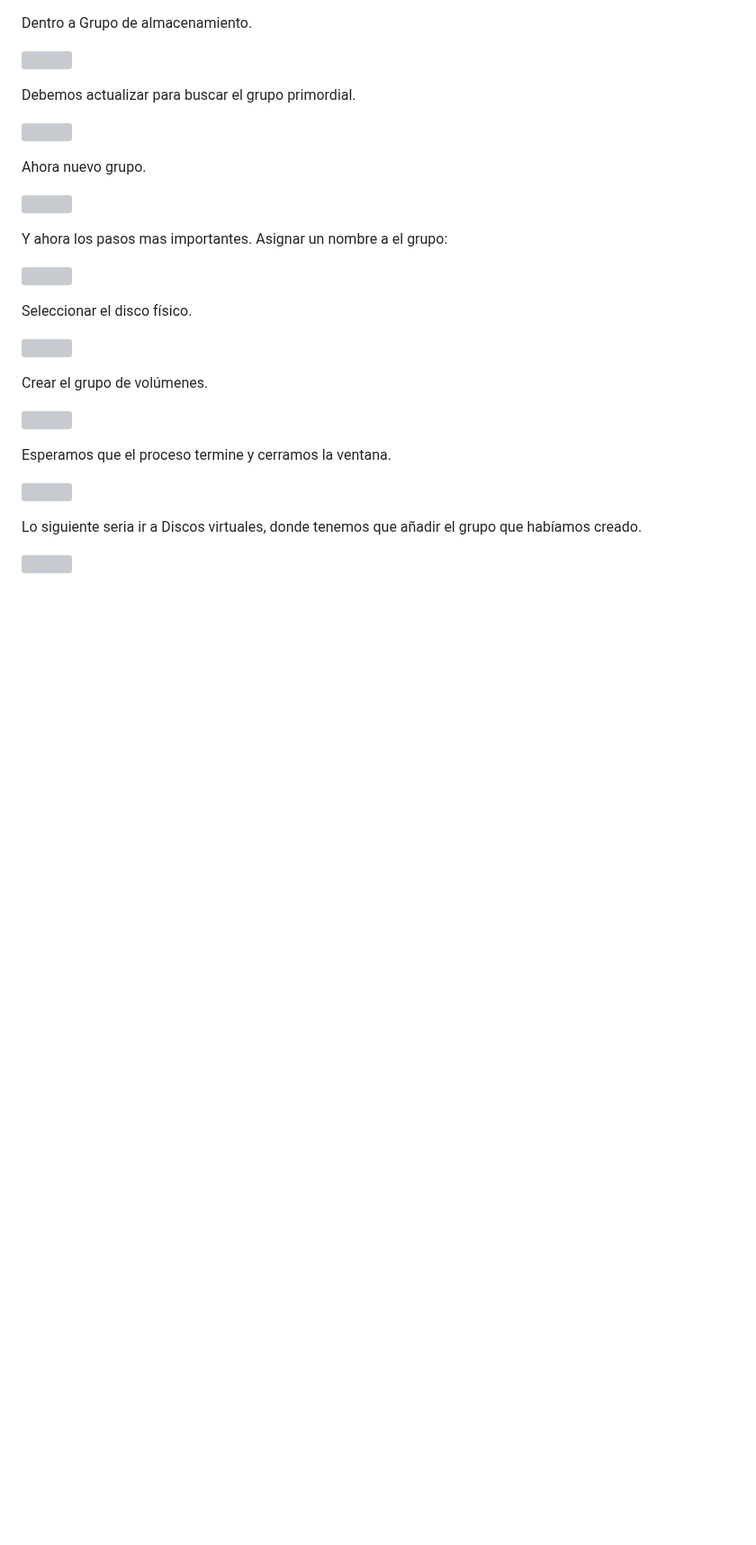
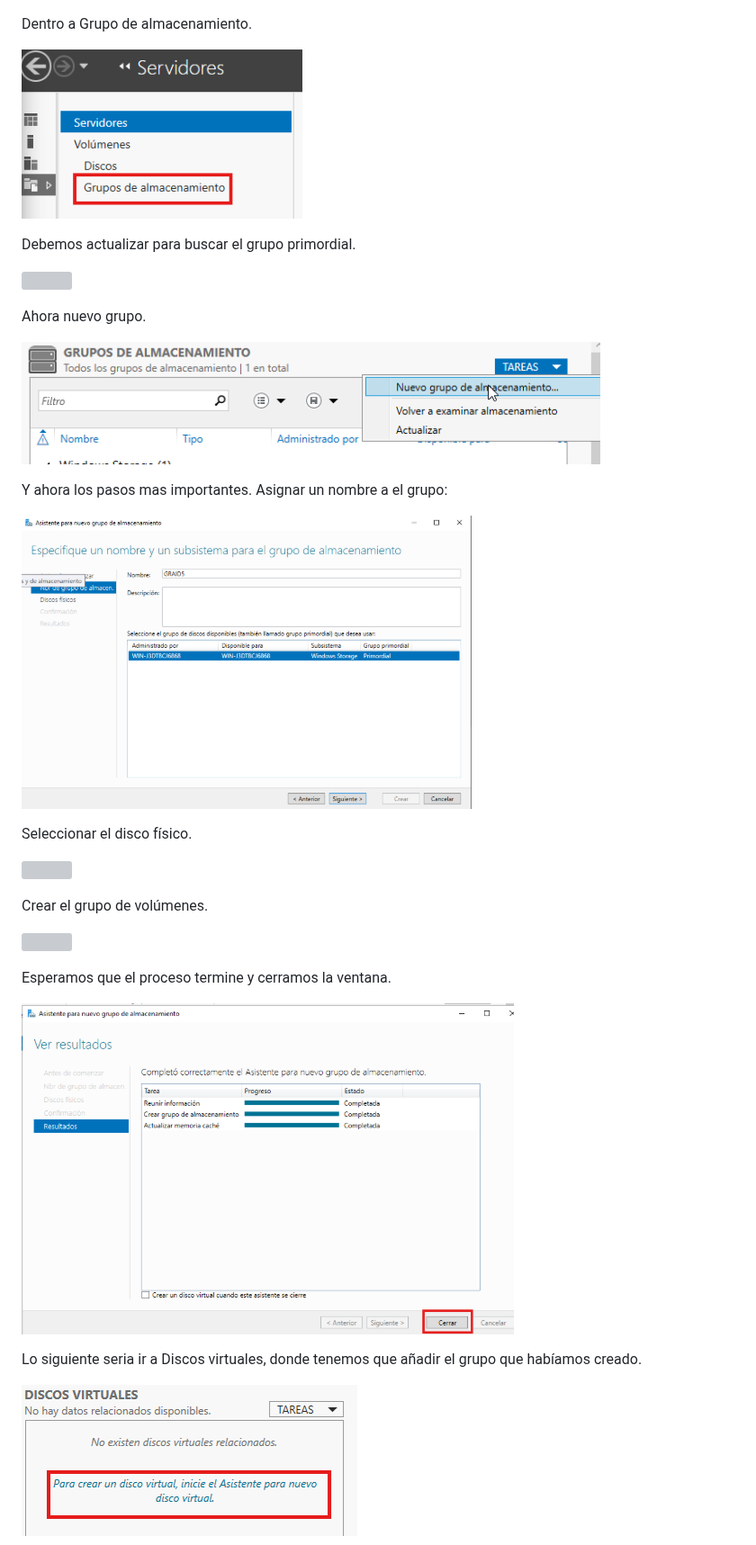
Before and after one commit to Jon2626/CPD-para-el-alojamiento-del-sistema-de-gesti-n-de-las-actividades-deportivas-de-Tavernes, a Markdown page: README.md, the part around one of its changes. Shown at 90% size. Rendered like a GitHub page; blank space fills up the shorter version; grey boxes are pictures that could not be loaded.

```diff
--- a/README.md
+++ b/README.md
@@ -904,7 +904,7 @@ Para continuar con en el Administrador del servidor nos dirigiremos a Servicios
 
 Dentro a Grupo de almacenamiento.
 
-![](./imagenes3/Aspose.Words.f85ec990-6622-4a86-afb3-5340b525395c.027.png)
+![](./img/sprint3/Aspose.Words.f85ec990-6622-4a86-afb3-5340b525395c.027.png)
 
 
 Debemos actualizar para buscar el grupo primordial.
@@ -913,13 +913,13 @@ Debemos actualizar para buscar el grupo primordial.
 
 Ahora nuevo grupo.
 
-![](./imagenes3/Aspose.Words.f85ec990-6622-4a86-afb3-5340b525395c.029.png)
+![](./img/sprint3/Aspose.Words.f85ec990-6622-4a86-afb3-5340b525395c.029.png)
 
 
 
 Y ahora los pasos mas importantes. Asignar un  nombre a el grupo:
 
-![](./imagenes3/Aspose.Words.f85ec990-6622-4a86-afb3-5340b525395c.030.png)
+![](./img/sprint3/Aspose.Words.f85ec990-6622-4a86-afb3-5340b525395c.030.png)
 
 Seleccionar el disco físico.
 
@@ -932,10 +932,10 @@ Crear el grupo de volúmenes.
 
 Esperamos que el proceso termine y cerramos la ventana.
 
-![](./imagenes3/Aspose.Words.f85ec990-6622-4a86-afb3-5340b525395c.033.png)
+![](./img/sprint3/Aspose.Words.f85ec990-6622-4a86-afb3-5340b525395c.033.png)
 
 
 Lo siguiente seria ir a Discos virtuales, donde tenemos que añadir el grupo que habíamos creado.
 
-![](./imagenes3/Aspose.Words.f85ec990-6622-4a86-afb3-5340b525395c.034.png)
+![](./img/sprint3/Aspose.Words.f85ec990-6622-4a86-afb3-5340b525395c.034.png)
 
```
Also changed, not shown: other parts of README.md (+36 -36 lines).
